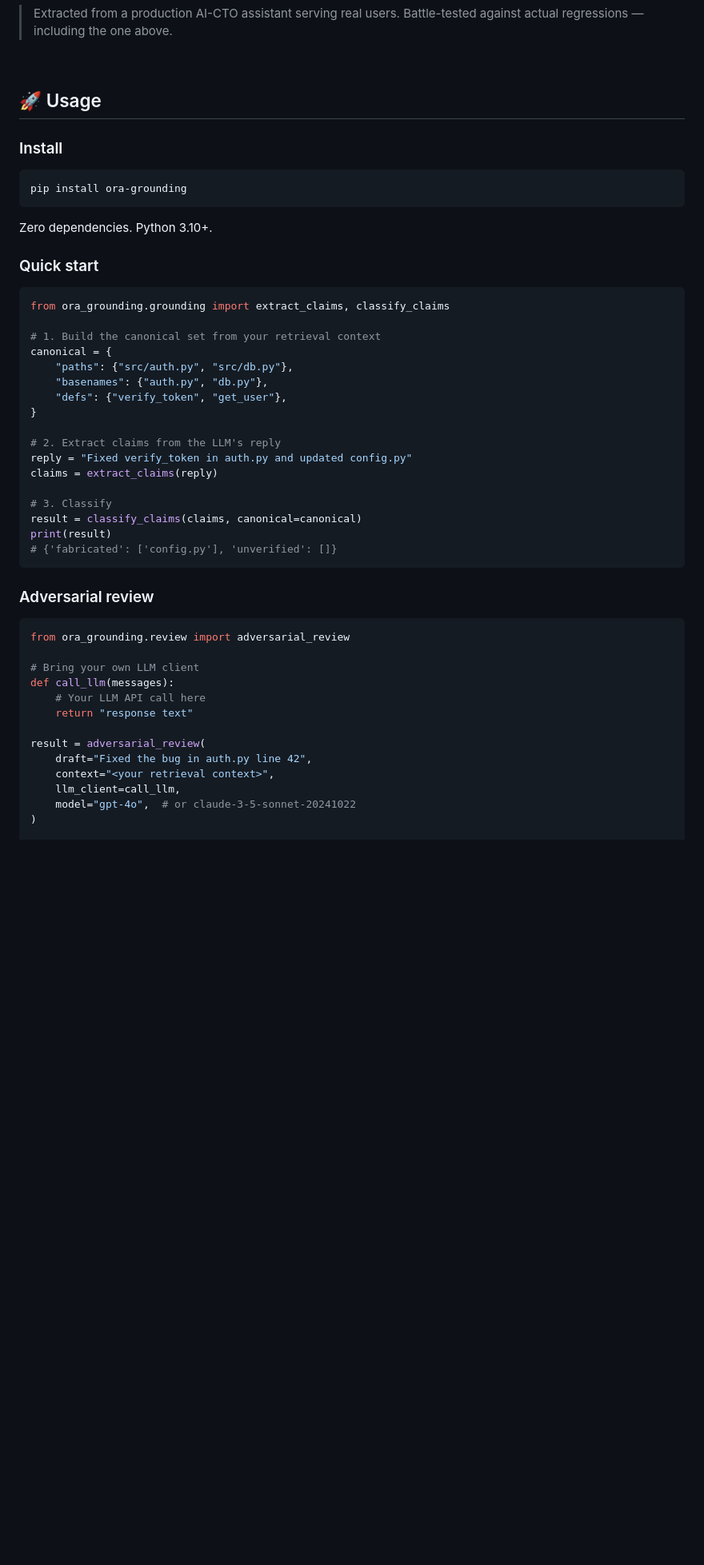
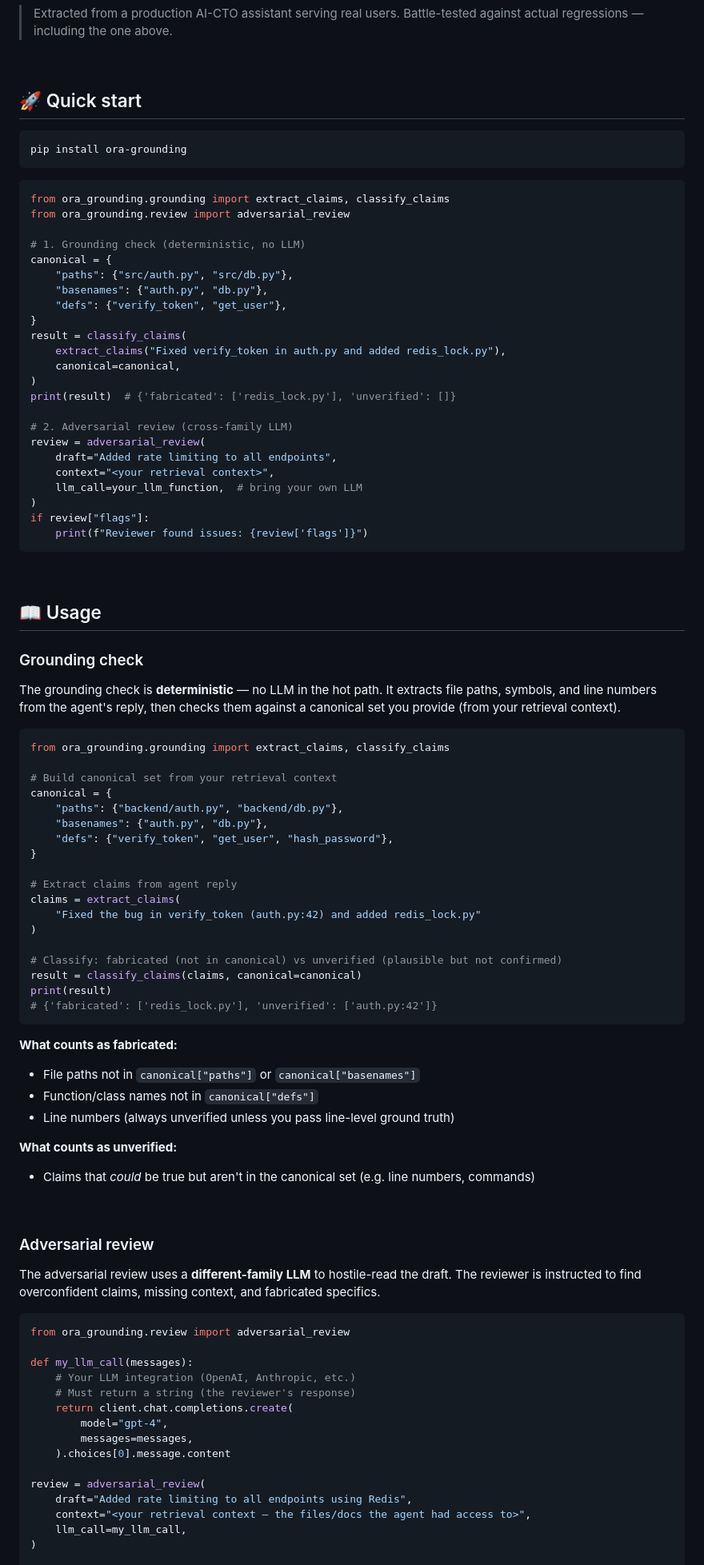
Before and after one commit to polarisbuiltinc-wq/ora-grounding, a Markdown page: README.md, the part around one of its changes. Shown at 80% size. GitHub-like rendering; blank space fills up the shorter version.

````diff
--- a/README.md
+++ b/README.md
@@ -63,52 +63,95 @@ Prompting alone doesn't fix this. **Sibling-model review doesn't fix it either**
 
 <br>
 
-## 🚀 Usage
-
-### Install
+## 🚀 Quick start
 
 ```bash
 pip install ora-grounding
 ```
 
-Zero dependencies. Python 3.10+.
-
-### Quick start
-
 ```python
 from ora_grounding.grounding import extract_claims, classify_claims
+from ora_grounding.review import adversarial_review
 
-# 1. Build the canonical set from your retrieval context
+# 1. Grounding check (deterministic, no LLM)
 canonical = {
     "paths": {"src/auth.py", "src/db.py"},
     "basenames": {"auth.py", "db.py"},
     "defs": {"verify_token", "get_user"},
 }
+result = classify_claims(
+    extract_claims("Fixed verify_token in auth.py and added redis_lock.py"),
+    canonical=canonical,
+)
+print(result)  # {'fabricated': ['redis_lock.py'], 'unverified': []}
 
-# 2. Extract claims from the LLM's reply
-reply = "Fixed verify_token in auth.py and updated config.py"
-claims = extract_claims(reply)
+# 2. Adversarial review (cross-family LLM)
+review = adversarial_review(
+    draft="Added rate limiting to all endpoints",
+    context="<your retrieval context>",
+    llm_call=your_llm_function,  # bring your own LLM
+)
+if review["flags"]:
+    print(f"Reviewer found issues: {review['flags']}")
+```
 
-# 3. Classify
+<br>
+
+## 📖 Usage
+
+### Grounding check
+
+The grounding check is **deterministic** — no LLM in the hot path. It extracts file paths, symbols, and line numbers from the agent's reply, then checks them against a canonical set you provide (from your retrieval context).
+
+```python
+from ora_grounding.grounding import extract_claims, classify_claims
+
+# Build canonical set from your retrieval context
+canonical = {
+    "paths": {"backend/auth.py", "backend/db.py"},
+    "basenames": {"auth.py", "db.py"},
+    "defs": {"verify_token", "get_user", "hash_password"},
+}
+
+# Extract claims from agent reply
+claims = extract_claims(
+    "Fixed the bug in verify_token (auth.py:42) and added redis_lock.py"
+)
+
+# Classify: fabricated (not in canonical) vs unverified (plausible but not confirmed)
 result = classify_claims(claims, canonical=canonical)
 print(result)
-# {'fabricated': ['config.py'], 'unverified': []}
+# {'fabricated': ['redis_lock.py'], 'unverified': ['auth.py:42']}
 ```
 
+**What counts as fabricated:**
+- File paths not in `canonical["paths"]` or `canonical["basenames"]`
+- Function/class names not in `canonical["defs"]`
+- Line numbers (always unverified unless you pass line-level ground truth)
+
+**What counts as unverified:**
+- Claims that *could* be true but aren't in the canonical set (e.g. line numbers, commands)
+
+<br>
+
 ### Adversarial review
+
+The adversarial review uses a **different-family LLM** to hostile-read the draft. The reviewer is instructed to find overconfident claims, missing context, and fabricated specifics.
 
 ```python
 from ora_grounding.review import adversarial_review
 
-# Bring your own LLM client
-def call_llm(messages):
-    # Your LLM API call here
-    return "response text"
+def my_llm_call(messages):
+    # Your LLM integration (OpenAI, Anthropic, etc.)
+    # Must return a string (the reviewer's response)
+    return client.chat.completions.create(
+        model="gpt-4",
+        messages=messages,
+    ).choices[0].message.content
 
-result = adversarial_review(
-    draft="Fixed the bug in auth.py line 42",
-    context="<your retrieval context>",
-    llm_client=call_llm,
-    model="gpt-4o",  # or claude-3-5-sonnet-20241022
+review = adversarial_review(
+    draft="Added rate limiting to all endpoints using Redis",
+    context="<your retrieval context — the files/docs the agent had access to>",
+    llm_call=my_llm_call,
 )
 
````
Also changed, not shown: other parts of README.md (+28 -40 lines).
